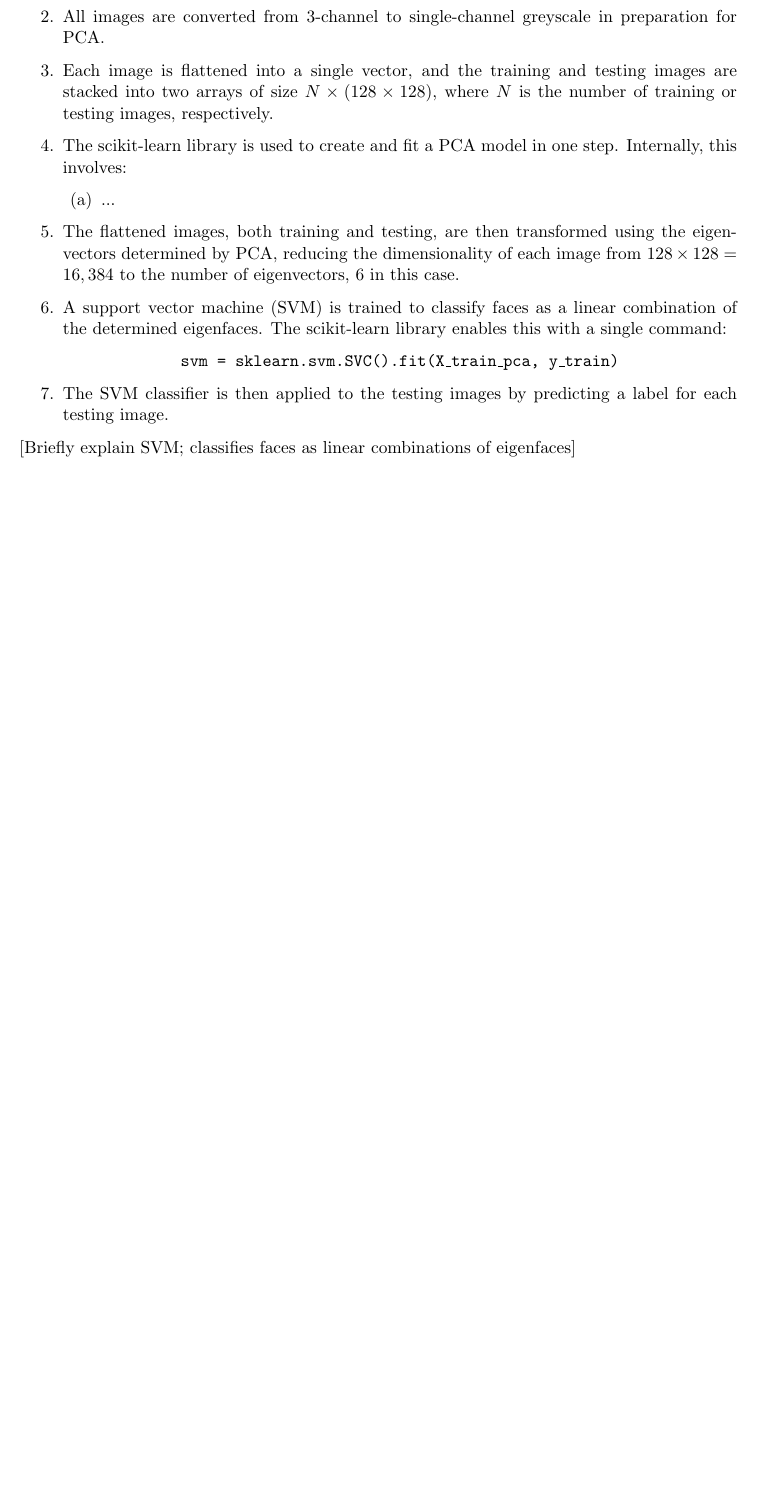
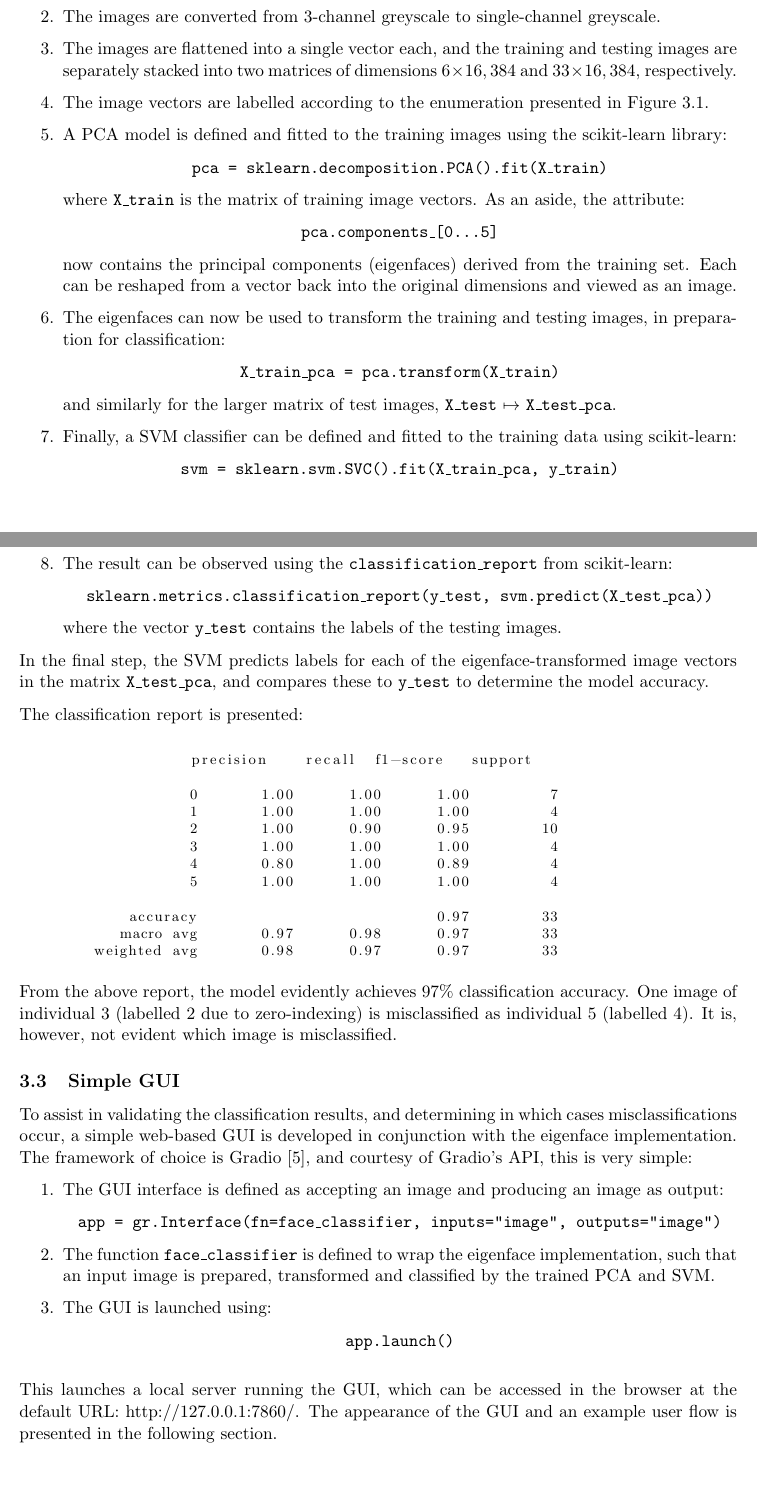
Before and after one commit to deren-teo/elec4630, a LaTeX document (a2/tex/main.tex, which reads a2/tex/sections/report_q3.tex): part of page 5 of 9 before the commit and two parts of pages 5 and 6 of 10 after it, the two joined at a grey line, cut so that both start at the same text, the shorter picture padded with empty space. Compiled offline with pdfLaTeX.

Commit message:
A2Q3: finished report methodology

```diff
--- a/a2/tex/sections/report_q3.tex
+++ b/a2/tex/sections/report_q3.tex
@@ -148,28 +188,83 @@ The following steps describe the procedure used to create a simple face recognit
 
-  \item All images are converted from 3-channel to single-channel greyscale in preparation for PCA.
+  \item The images are converted from 3-channel greyscale to single-channel greyscale.
 
-  \item Each image is flattened into a single vector, and the training and testing images are stacked into two arrays of size $N\times(128\times128)$, where $N$ is the number of training or testing images, respectively.
+  \item The images are flattened into a single vector each, and the training and testing images are separately stacked into two matrices of dimensions $6\times16,384$ and $33\times16,384$, respectively.
 
-  \item The scikit-learn library is used to create and fit a PCA model in one step. Internally, this involves:
+  \item The image vectors are labelled according to the enumeration presented in Figure \ref{fig:training_imgs}.
 
-  \begin{enumerate}
-    \item ...
+  \item A PCA model is defined and fitted to the training images using the scikit-learn library:
+  \begin{center}
+    \texttt{pca = sklearn.decomposition.PCA().fit(X\_train)}
+  \end{center}
+  where \texttt{X\_train} is the matrix of training image vectors. As an aside, the attribute:
+  \begin{center}
+    \texttt{pca.components\_[0...5]}
+  \end{center}
+  now contains the principal components (eigenfaces) derived from the training set. Each can be reshaped from a vector back into the original dimensions and viewed as an image.
 
-  \end{enumerate}
+  \item The eigenfaces can now be used to transform the training and testing images, in preparation for classification:
+  \begin{center}
+    \texttt{X\_train\_pca = pca.transform(X\_train)}
+  \end{center}
+  and similarly for the larger matrix of test images, \texttt{X\_test} $\mapsto$ \texttt{X\_test\_pca}.
 
-  \item The flattened images, both training and testing, are then transformed using the eigenvectors determined by PCA, reducing the dimensionality of each image from $128\times128=16,384$ to the number of eigenvectors, 6 in this case.
-
-  \item A support vector machine (SVM) is trained to classify faces as a linear combination of the determined eigenfaces. The scikit-learn library enables this with a single command:
-
+  \item Finally, a SVM classifier can be defined and fitted to the training data using scikit-learn:
   \begin{center}
     \texttt{svm = sklearn.svm.SVC().fit(X\_train\_pca, y\_train)}
   \end{center}
+  where the vector \texttt{y\_train} contains the labels of the training images.
 
-  \item The SVM classifier is then applied to the testing images by predicting a label for each testing image.
+  \item The result can be observed using the \texttt{classification\_report} from scikit-learn:
+  \begin{center}
+    \texttt{sklearn.metrics.classification\_report(y\_test, svm.predict(X\_test\_pca))}
+  \end{center}
+  where the vector \texttt{y\_test} contains the labels of the testing images.
 
 \end{enumerate}
 
-[Briefly explain SVM; classifies faces as linear combinations of eigenfaces]
+In the final step, the SVM predicts labels for each of the eigenface-transformed image vectors in the matrix \texttt{X\_test\_pca}, and compares these to \texttt{y\_test} to determine the model accuracy.
+
+The classification report is presented:
+
+\vspace{1em}
+\begin{lstlisting}[numbers=none, xleftmargin=5em]
+           precision    recall  f1-score   support
+
+           0       1.00      1.00      1.00         7
+           1       1.00      1.00      1.00         4
+           2       1.00      0.90      0.95        10
+           3       1.00      1.00      1.00         4
+           4       0.80      1.00      0.89         4
+           5       1.00      1.00      1.00         4
+
+    accuracy                           0.97        33
+   macro avg       0.97      0.98      0.97        33
+weighted avg       0.98      0.97      0.97        33
+\end{lstlisting}
+
+From the above report, the model evidently achieves 97\% classification accuracy. One image of individual 3 (labelled 2 due to zero-indexing) is misclassified as individual 5 (labelled 4). It is, however, not evident which image is misclassified.
+
+\subsection{Simple GUI}
+
+To assist in validating the classification results, and determining in which cases misclassifications occur, a simple web-based GUI is developed in conjunction with the eigenface implementation. The framework of choice is Gradio \cite{gradio_2023}, and courtesy of Gradio's API, this is very simple:
+
+\begin{enumerate}
+  \item The GUI interface is defined as accepting an image and producing an image as output:
+  \begin{center}
+    \texttt{app = gr.Interface(fn=face\_classifier, inputs="image", outputs="image")}
+  \end{center}
+
+  \item The function \texttt{face\_classifier} is defined to wrap the eigenface implementation, such that an input image is prepared, transformed and classified by the trained PCA and SVM.
+
+  \item The GUI is launched using:
+  \begin{center}
+    \texttt{app.launch()}
+  \end{center}
+
+\end{enumerate}
+\vspace{1em}
+
+This launches a local server running the GUI, which can be accessed in the browser at the default URL: http://127.0.0.1:7860/. The appearance of the GUI and an example user flow is presented in the following section.
 
 \newpage
 \section{Results}
```
Also changed, not shown: a2/tex/mybib.bib (+10 -3 lines), a2/tex/images/q3_face_1a.png (added), a2/tex/images/q3_face_2a.png (added), a2/tex/images/q3_face_4a.png (added), a2/tex/images/q3_face_6a.png (added), a2/tex/sections/report_q3.tex (54 more changed lines).
